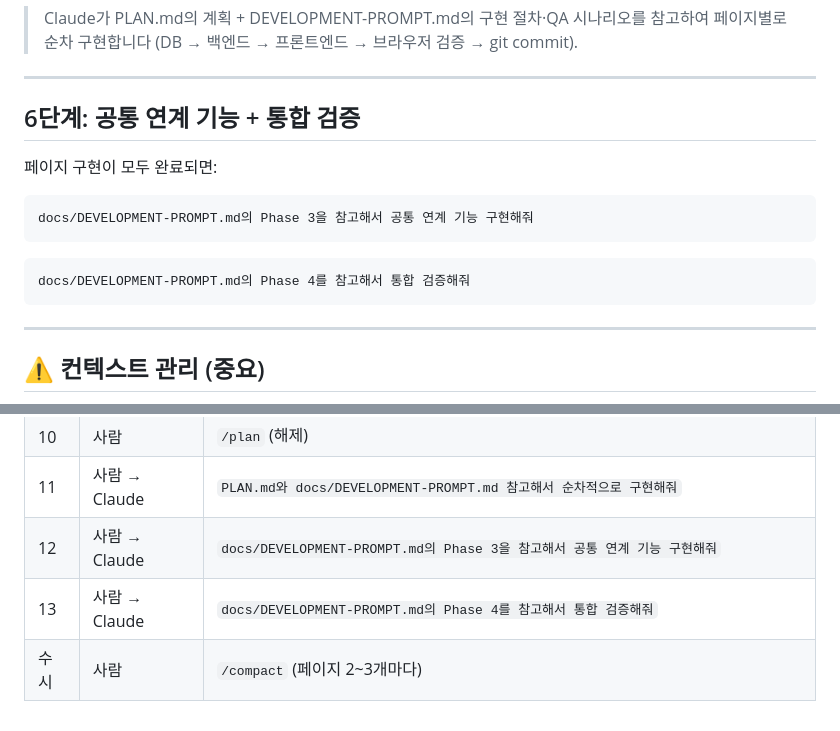
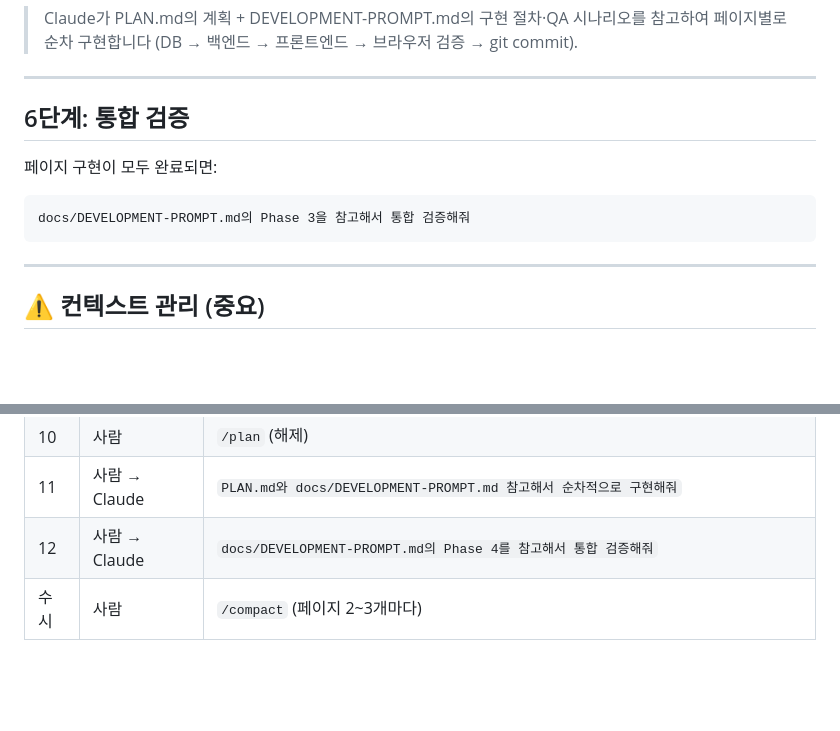
Before and after one commit to kskyj/dguard-ui, a Markdown page: README.md, 2 parts joined by grey strips. Rendered like a GitHub page; blank space fills up the shorter version.

````diff
--- a/README.md
+++ b/README.md
@@ -127,16 +127,12 @@ PLAN.md와 docs/DEVELOPMENT-PROMPT.md 참고해서 순차적으로 구현해줘
 
 ---
 
-## 6단계: 공통 연계 기능 + 통합 검증
+## 6단계: 통합 검증
 
 페이지 구현이 모두 완료되면:
 
 ```
-docs/DEVELOPMENT-PROMPT.md의 Phase 3을 참고해서 공통 연계 기능 구현해줘
-```
-
-```
-docs/DEVELOPMENT-PROMPT.md의 Phase 4를 참고해서 통합 검증해줘
+docs/DEVELOPMENT-PROMPT.md의 Phase 3을 참고해서 통합 검증해줘
 ```
 
 ---
@@ -165,6 +161,5 @@ docs/DEVELOPMENT-PROMPT.md의 Phase 4를 참고해서 통합 검증해줘
 | 9 | 사람 → Claude | (선택) PLAN.md 피드백: `"PLAN.md에서 ○○ 수정해줘"` |
 | 10 | 사람 | `/plan` (해제) |
 | 11 | 사람 → Claude | `PLAN.md와 docs/DEVELOPMENT-PROMPT.md 참고해서 순차적으로 구현해줘` |
-| 12 | 사람 → Claude | `docs/DEVELOPMENT-PROMPT.md의 Phase 3을 참고해서 공통 연계 기능 구현해줘` |
-| 13 | 사람 → Claude | `docs/DEVELOPMENT-PROMPT.md의 Phase 4를 참고해서 통합 검증해줘` |
+| 12 | 사람 → Claude | `docs/DEVELOPMENT-PROMPT.md의 Phase 4를 참고해서 통합 검증해줘` |
 | 수시 | 사람 | `/compact` (페이지 2~3개마다) |
````
Also changed, not shown: docs/DEVELOPMENT-PROMPT.md (+23 -103 lines).
